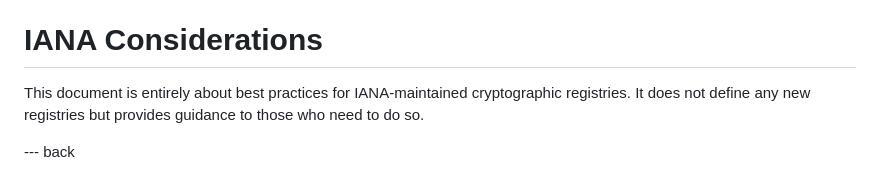
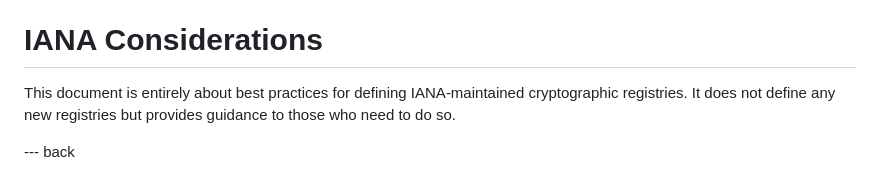
Before and after one commit to richsalz/draft-rsalz-crypto-registries, a Markdown page: draft-rsalz-crypto-registries.md, the part around the change. Rendered like a GitHub page.

Commit message:
tweak sec cons wording

```diff
--- a/draft-rsalz-crypto-registries.md
+++ b/draft-rsalz-crypto-registries.md
@@ -263,7 +263,7 @@ continue to provide the expected level of security.
 
 # IANA Considerations
 
-This document is entirely about best practices for IANA-maintained
+This document is entirely about best practices for defining IANA-maintained
 cryptographic registries.
 It does not define any new registries but provides guidance to
 those who need to do so.
```
